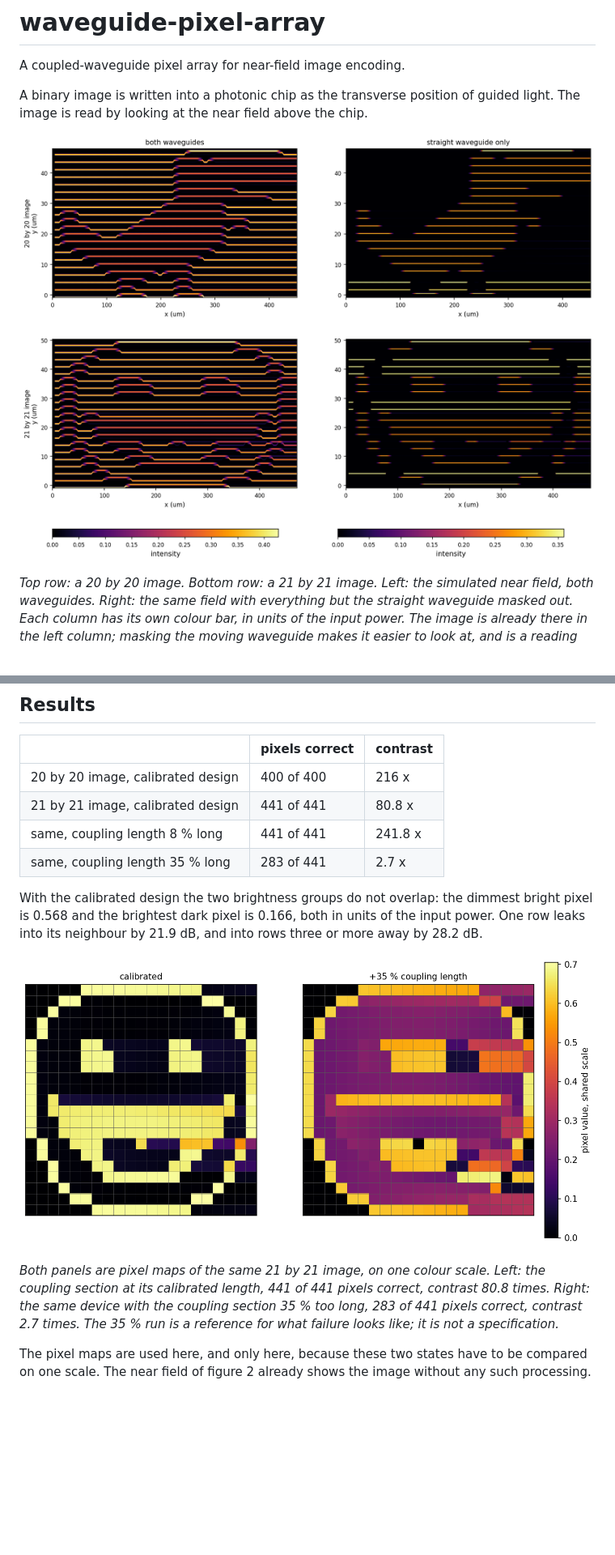
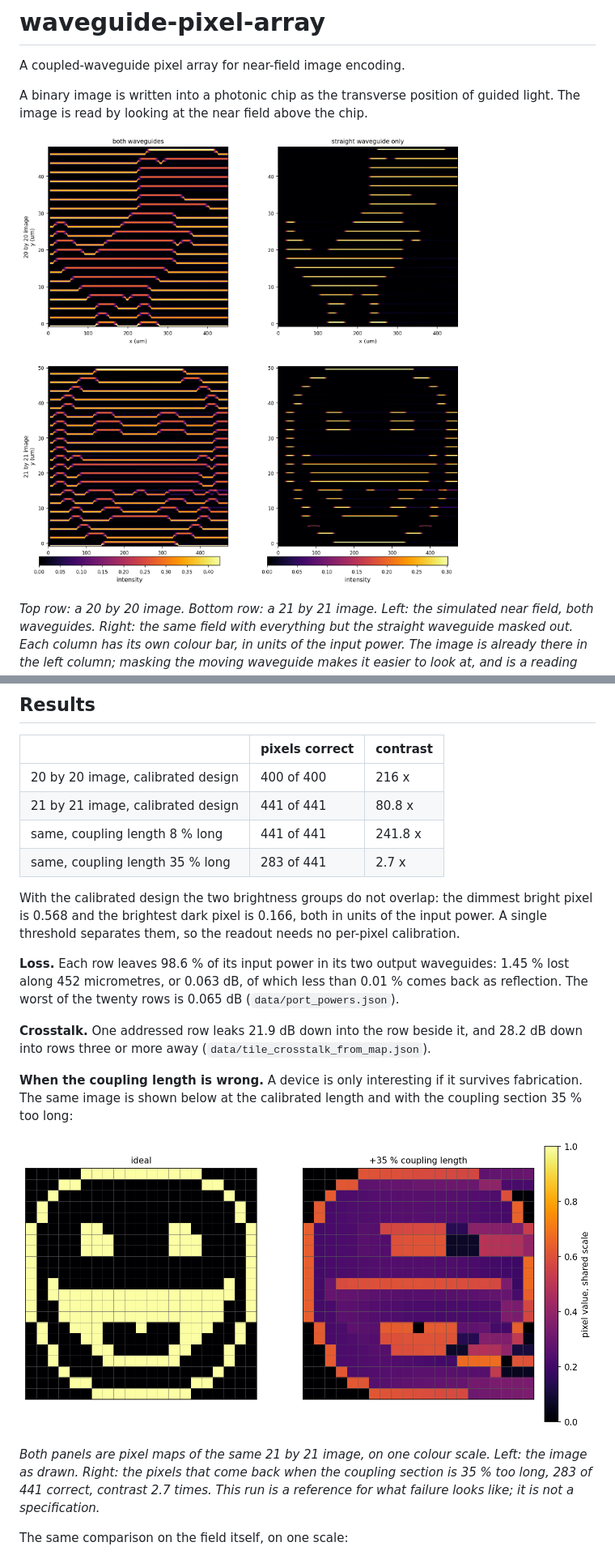
Before and after one commit to 55093693k-dot/waveguide-pixel-array, a Markdown page: README.md, 2 parts joined by grey strips. Shown at 81% size. Drawn GitHub-style; pictures changed too: figures/fig2_field.png, figures/fig3_degraded.png; blank space fills up the shorter version.

Commit message:
Re-anchor the tolerance to the measured levels; add loss and crosstalk to the README

```diff
--- a/README.md
+++ b/README.md
@@ -54,19 +54,28 @@ camera alone is not enough.
 | same, coupling length 35 % long | 283 of 441 | 2.7 x |
 
 With the calibrated design the two brightness groups do not overlap: the dimmest
-bright pixel is 0.568 and the brightest dark pixel is 0.166, both in units of
-the input power. One row leaks into its neighbour by 21.9 dB, and into rows
-three or more away by 28.2 dB.
+bright pixel is 0.568 and the brightest dark pixel is 0.166, both in units of the
+input power. A single threshold separates them, so the readout needs no
+per-pixel calibration.
+
+**Loss.** Each row leaves 98.6 % of its input power in its two output waveguides:
+1.45 % lost along 452 micrometres, or 0.063 dB, of which less than 0.01 % comes
+back as reflection. The worst of the twenty rows is 0.065 dB
+(`data/port_powers.json`).
+
+**Crosstalk.** One addressed row leaks 21.9 dB down into the row beside it, and
+28.2 dB down into rows three or more away (`data/tile_crosstalk_from_map.json`).
+
+**When the coupling length is wrong.** A device is only interesting if it
+survives fabrication. The same image is shown below at the calibrated length and
+with the coupling section 35 % too long:
 
 ![The same image, calibrated and 35 % off](figures/fig3_degraded.png)
 
 *Both panels are pixel maps of the same 21 by 21 image, on one colour scale.
-Left: the coupling section at its calibrated length, 441 of 441 pixels correct,
-contrast 80.8 times. Right: the same device with the coupling section 35 % too
-long, 283 of 441 pixels correct, contrast 2.7 times. The 35 % run is a reference
-for what failure looks like; it is not a specification.*
+Left: the image as drawn. Right: the pixels that come back when the coupling
+section is 35 % too long, 283 of 441 correct, contrast 2.7 times. This run is a
+reference for what failure looks like; it is not a specification.*
 
-The pixel maps are used here, and only here, because these two states have to be
-compared on one scale. The near field of figure 2 already shows the image without
-any such processing.
+The same comparison on the field itself, on one scale:
 
```
Also changed, not shown: other parts of README.md (+34 -8 lines), figures/fig4_field_compare.png (added), figures/fig5_tolerance.png (added), 8 other files.
